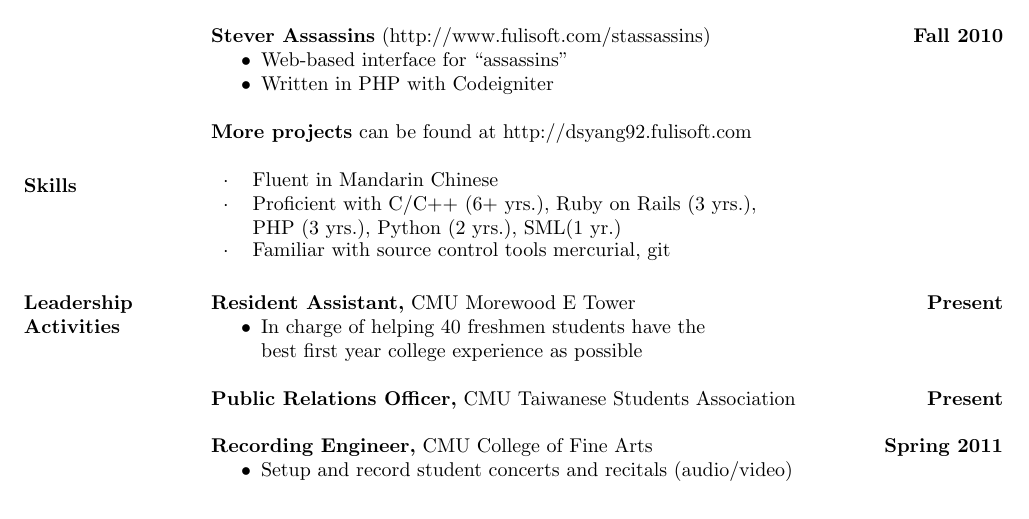
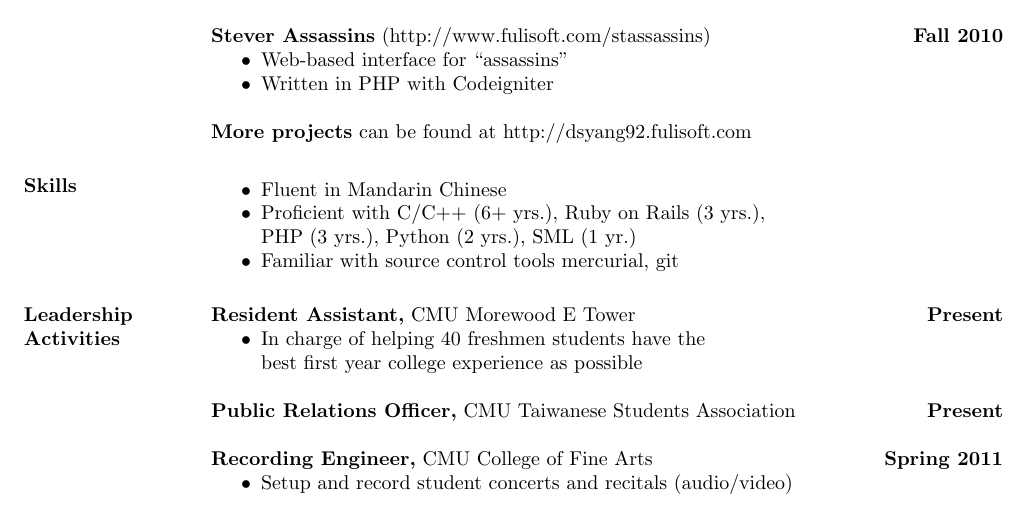
Before and after one commit to dsyang/resume, a LaTeX CV (resume.tex): part of the page, cut so that both start at the same text. Compiled offline with pdfLaTeX.

Commit message:
Changed Skills section to an itemized list

```diff
--- a/resume.tex
+++ b/resume.tex
@@ -96,13 +96,17 @@ skills and extensive practical background with computer software and hardware.
 
 \textbf{More projects} can be found at http://dsyang92.fulisoft.com
 
+
+
 \section{Skills}
-  \begin{tabular}{c p{3.5in}}
-    $\cdot$ & Fluent in Mandarin Chinese \\
-    $\cdot$ & Proficient with C/C++ (6+ yrs.), Ruby on Rails (3 yrs.), PHP (3
-       yrs.), Python (2 yrs.), SML(1 yr.)\\
-    $\cdot$ & Familiar with source control tools mercurial, git\\
-  \end{tabular}
+
+\begin{itemize} \itemsep -2pt
+  \item Fluent in Mandarin Chinese
+  \item Proficient with C/C++ (6+ yrs.), Ruby on Rails (3 yrs.),\\
+    PHP (3 yrs.), Python (2 yrs.), SML (1 yr.)
+  \item Familiar with source control tools mercurial, git
+\end{itemize}
+
 
 
 \section{Leadership \\ Activities}
```
Also changed, not shown: resume.pdf.
